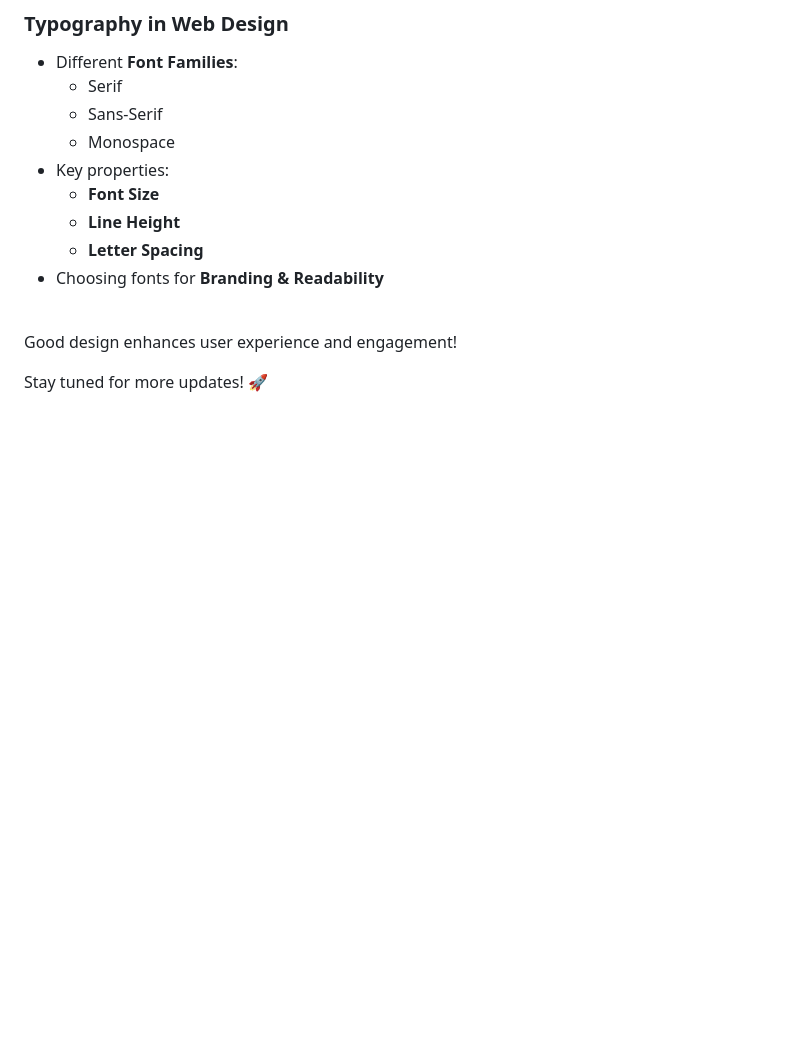
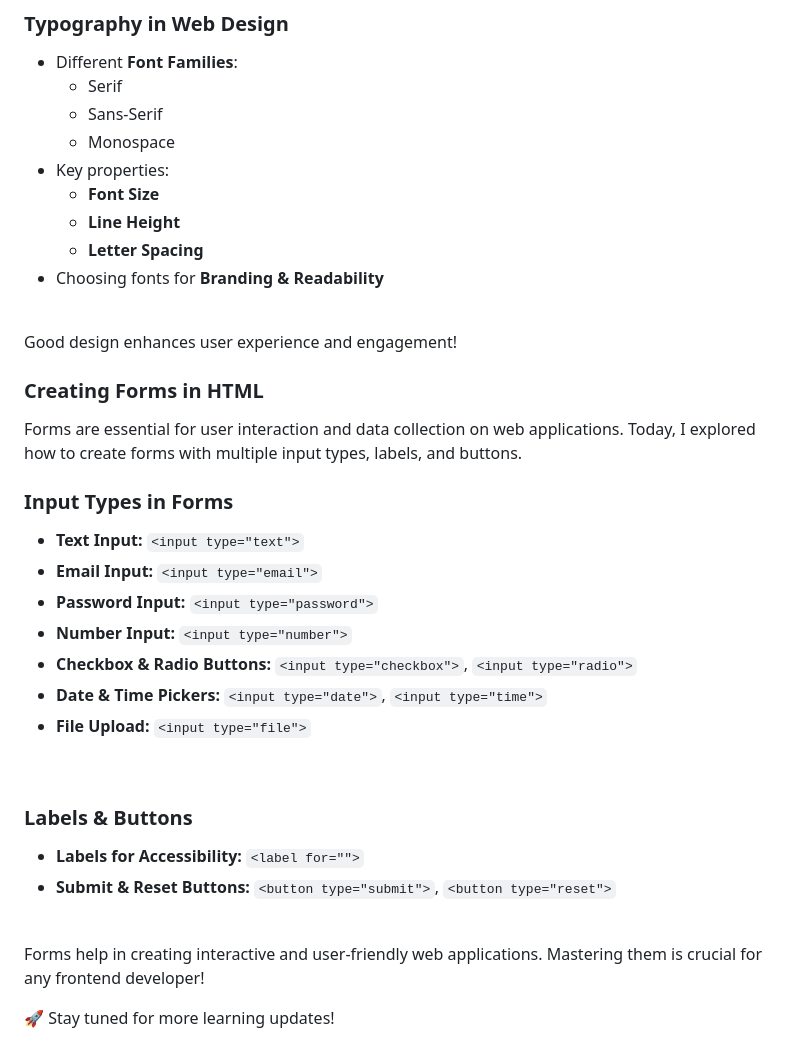
Before and after one commit to ShaneSunnyKottuppallil/100-Days-of-Web-Development, a Markdown page: README.md, the part around the change. Rendered like a GitHub page; blank space fills up the shorter version.

```diff
--- a/README.md
+++ b/README.md
@@ -383,4 +383,25 @@ Understanding the Box Model is crucial for creating well-structured and responsi
 
 Good design enhances user experience and engagement!
 
-Stay tuned for more updates! 🚀
+
+###  Creating Forms in HTML
+Forms are essential for user interaction and data collection on web applications. Today, I explored how to create forms with multiple input types, labels, and buttons.
+
+###  Input Types in Forms
+- **Text Input:** `<input type="text">`
+- **Email Input:** `<input type="email">`
+- **Password Input:** `<input type="password">`
+- **Number Input:** `<input type="number">`
+- **Checkbox & Radio Buttons:** `<input type="checkbox">`, `<input type="radio">`
+- **Date & Time Pickers:** `<input type="date">`, `<input type="time">`
+- **File Upload:** `<input type="file">`
+<br>
+
+###  Labels & Buttons
+- **Labels for Accessibility:** `<label for="">`
+- **Submit & Reset Buttons:** `<button type="submit">`, `<button type="reset">`
+<br>
+
+Forms help in creating interactive and user-friendly web applications. Mastering them is crucial for any frontend developer!
+
+🚀 Stay tuned for more learning updates!
```
